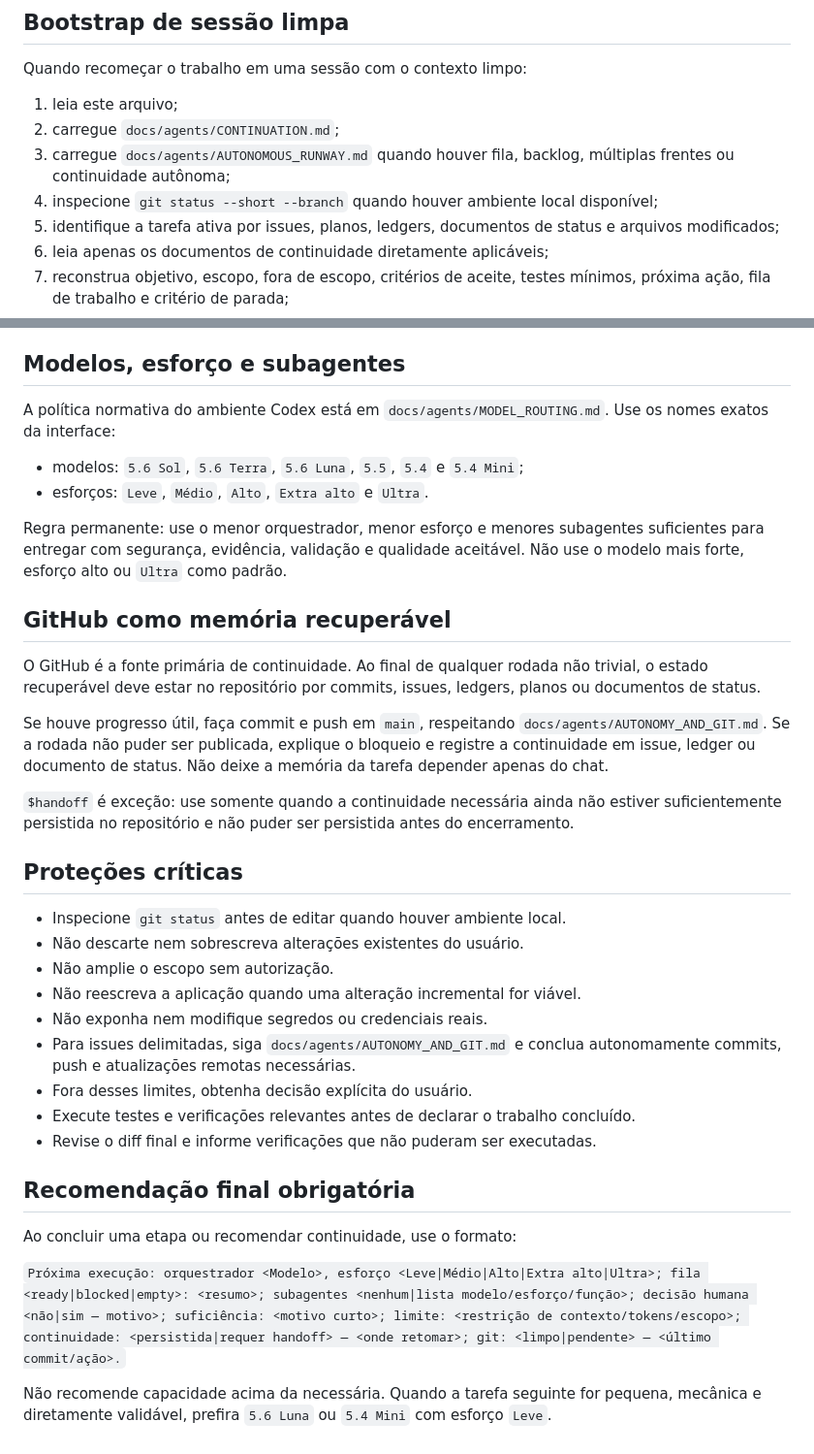
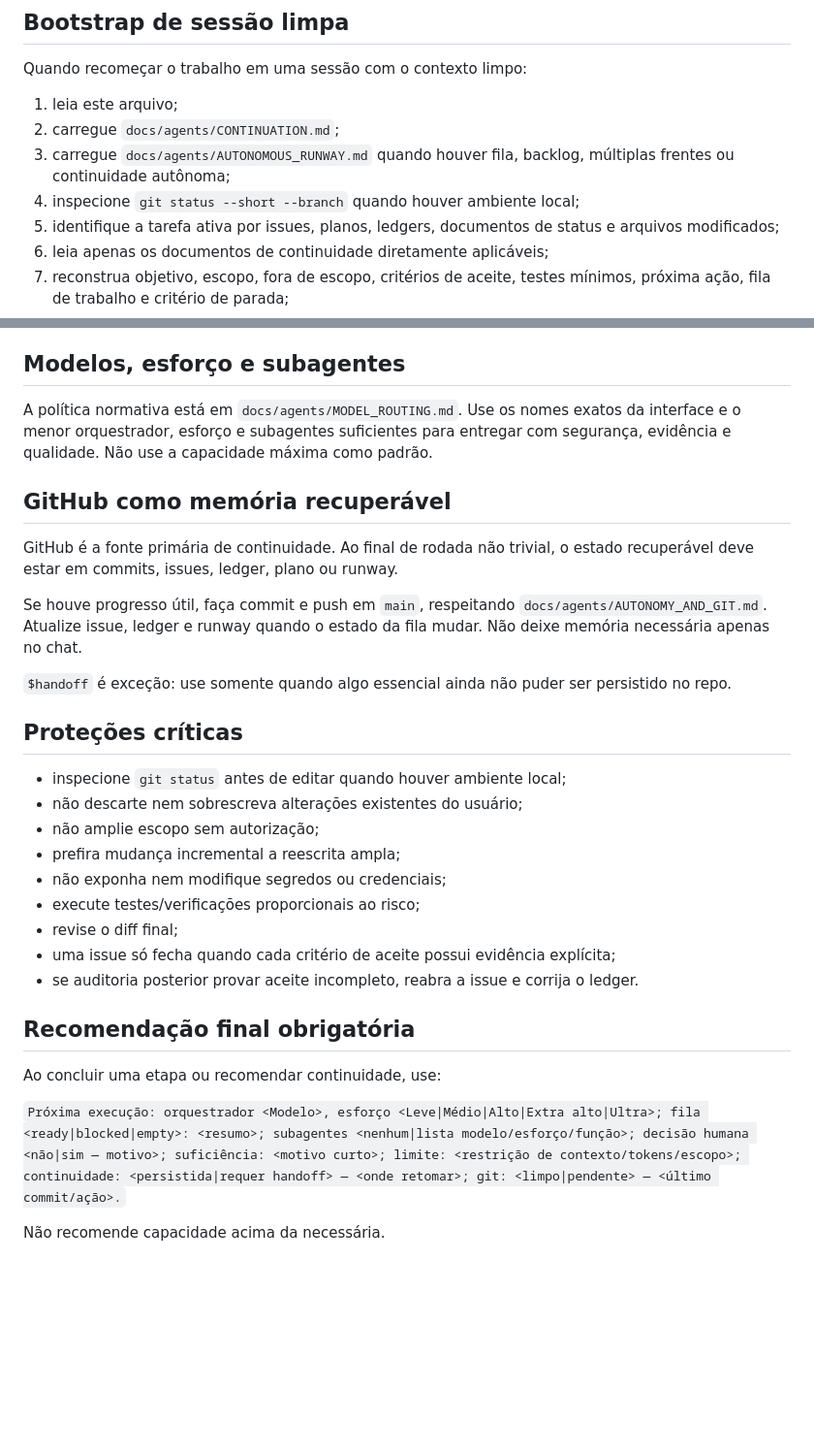
Before and after one commit to faleious-ai/EscribaLocal, a Markdown page: AGENTS.md, 2 parts joined by grey strips. Shown at 97% size. GitHub-like rendering; blank space fills up the shorter version.

```diff
--- a/AGENTS.md
+++ b/AGENTS.md
@@ -17,8 +17,7 @@ Quando recomeçar o trabalho em uma sessão com o contexto limpo:
 2. carregue `docs/agents/CONTINUATION.md`;
 3. carregue `docs/agents/AUTONOMOUS_RUNWAY.md` quando houver fila, backlog,
    múltiplas frentes ou continuidade autônoma;
-4. inspecione `git status --short --branch` quando houver ambiente local
-   disponível;
+4. inspecione `git status --short --branch` quando houver ambiente local;
 5. identifique a tarefa ativa por issues, planos, ledgers, documentos de status e
    arquivos modificados;
 6. leia apenas os documentos de continuidade diretamente aplicáveis;
@@ -110,50 +102,39 @@ foi carregada.
 
 ## Modelos, esforço e subagentes
 
-A política normativa do ambiente Codex está em
-`docs/agents/MODEL_ROUTING.md`. Use os nomes exatos da interface:
-
-* modelos: `5.6 Sol`, `5.6 Terra`, `5.6 Luna`, `5.5`, `5.4` e `5.4 Mini`;
-* esforços: `Leve`, `Médio`, `Alto`, `Extra alto` e `Ultra`.
-
-Regra permanente: use o menor orquestrador, menor esforço e menores subagentes
-suficientes para entregar com segurança, evidência, validação e qualidade
-aceitável. Não use o modelo mais forte, esforço alto ou `Ultra` como padrão.
+A política normativa está em `docs/agents/MODEL_ROUTING.md`. Use os nomes exatos
+da interface e o menor orquestrador, esforço e subagentes suficientes para
+entregar com segurança, evidência e qualidade. Não use a capacidade máxima como
+padrão.
 
 ## GitHub como memória recuperável
 
-O GitHub é a fonte primária de continuidade. Ao final de qualquer rodada não
-trivial, o estado recuperável deve estar no repositório por commits, issues,
-ledgers, planos ou documentos de status.
+GitHub é a fonte primária de continuidade. Ao final de rodada não trivial, o
+estado recuperável deve estar em commits, issues, ledger, plano ou runway.
 
 Se houve progresso útil, faça commit e push em `main`, respeitando
-`docs/agents/AUTONOMY_AND_GIT.md`. Se a rodada não puder ser publicada, explique
-o bloqueio e registre a continuidade em issue, ledger ou documento de status.
-Não deixe a memória da tarefa depender apenas do chat.
+`docs/agents/AUTONOMY_AND_GIT.md`. Atualize issue, ledger e runway quando o estado
+da fila mudar. Não deixe memória necessária apenas no chat.
 
-`$handoff` é exceção: use somente quando a continuidade necessária ainda não
-estiver suficientemente persistida no repositório e não puder ser persistida
-antes do encerramento.
+`$handoff` é exceção: use somente quando algo essencial ainda não puder ser
+persistido no repo.
 
 ## Proteções críticas
 
-* Inspecione `git status` antes de editar quando houver ambiente local.
-* Não descarte nem sobrescreva alterações existentes do usuário.
-* Não amplie o escopo sem autorização.
-* Não reescreva a aplicação quando uma alteração incremental for viável.
-* Não exponha nem modifique segredos ou credenciais reais.
-* Para issues delimitadas, siga `docs/agents/AUTONOMY_AND_GIT.md` e conclua
-  autonomamente commits, push e atualizações remotas necessárias.
-* Fora desses limites, obtenha decisão explícita do usuário.
-* Execute testes e verificações relevantes antes de declarar o trabalho concluído.
-* Revise o diff final e informe verificações que não puderam ser executadas.
+- inspecione `git status` antes de editar quando houver ambiente local;
+- não descarte nem sobrescreva alterações existentes do usuário;
+- não amplie escopo sem autorização;
+- prefira mudança incremental a reescrita ampla;
+- não exponha nem modifique segredos ou credenciais;
+- execute testes/verificações proporcionais ao risco;
+- revise o diff final;
+- uma issue só fecha quando cada critério de aceite possui evidência explícita;
+- se auditoria posterior provar aceite incompleto, reabra a issue e corrija o ledger.
 
 ## Recomendação final obrigatória
 
-Ao concluir uma etapa ou recomendar continuidade, use o formato:
+Ao concluir uma etapa ou recomendar continuidade, use:
 
 `Próxima execução: orquestrador <Modelo>, esforço <Leve|Médio|Alto|Extra alto|Ultra>; fila <ready|blocked|empty>: <resumo>; subagentes <nenhum|lista modelo/esforço/função>; decisão humana <não|sim — motivo>; suficiência: <motivo curto>; limite: <restrição de contexto/tokens/escopo>; continuidade: <persistida|requer handoff> — <onde retomar>; git: <limpo|pendente> — <último commit/ação>.`
 
-Não recomende capacidade acima da necessária. Quando a tarefa seguinte for
-pequena, mecânica e diretamente validável, prefira `5.6 Luna` ou `5.4 Mini` com
-esforço `Leve`.
+Não recomende capacidade acima da necessária.
```
Also changed, not shown: other parts of AGENTS.md (+30 -37 lines).
